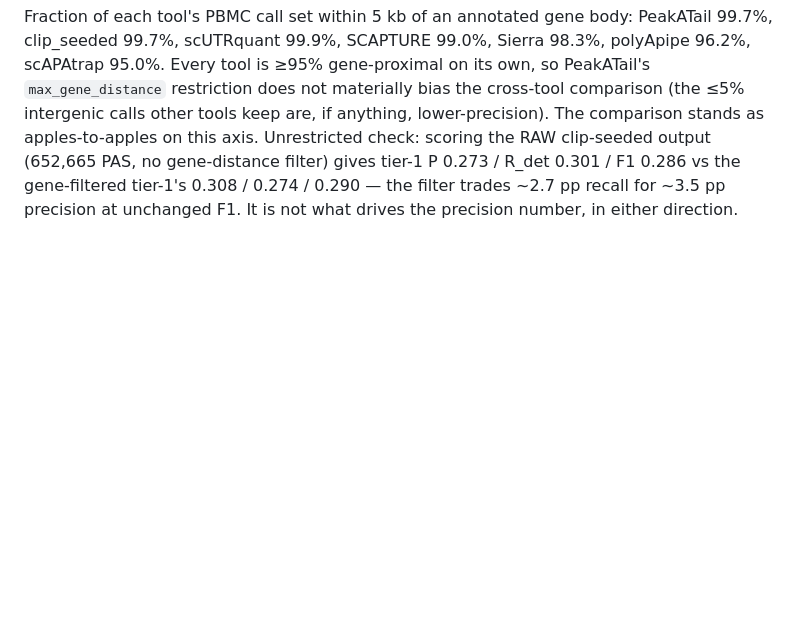
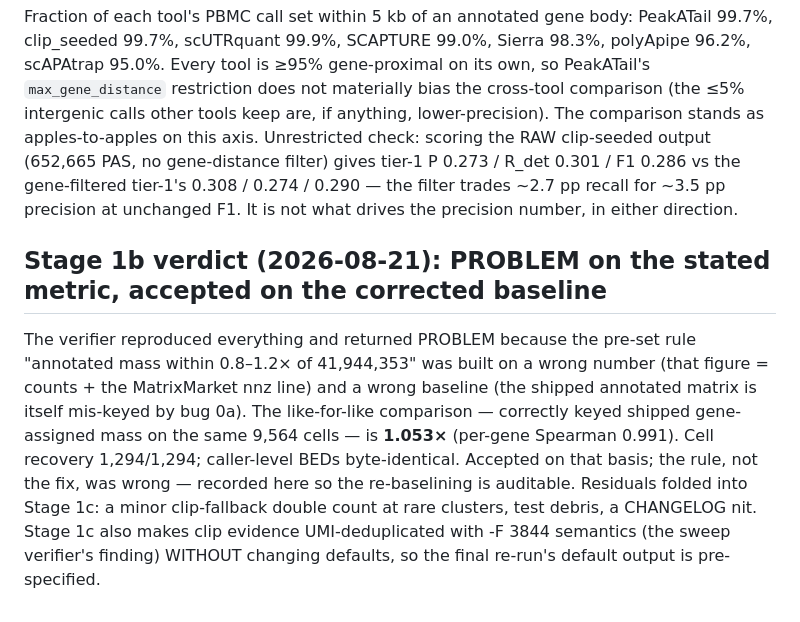
Before and after one commit to BMGLab/Project_PeakATail, a Markdown page: manuscript/12_stage2_gate.md, the part around the change. Rendered like a GitHub page; blank space fills up the shorter version.

Commit message:
Stage 1b verdict recorded (re-baselined acceptance, residuals to 1c); Stage 1c launched
Co-Authored-By: Claude Fable 5 <noreply@anthropic.com>

```diff
--- a/manuscript/12_stage2_gate.md
+++ b/manuscript/12_stage2_gate.md
@@ -121,3 +121,14 @@ Unrestricted check: scoring the RAW clip-seeded output (652,665 PAS, no gene-dis
 tier-1 P 0.273 / R_det 0.301 / F1 0.286 vs the gene-filtered tier-1's 0.308 / 0.274 / 0.290 — the
 filter trades ~2.7 pp recall for ~3.5 pp precision at unchanged F1. It is not what drives the
 precision number, in either direction.
+
+## Stage 1b verdict (2026-08-21): PROBLEM on the stated metric, accepted on the corrected baseline
+The verifier reproduced everything and returned PROBLEM because the pre-set rule "annotated mass within
+0.8–1.2× of 41,944,353" was built on a wrong number (that figure = counts + the MatrixMarket nnz line)
+and a wrong baseline (the shipped annotated matrix is itself mis-keyed by bug 0a). The like-for-like
+comparison — correctly keyed shipped gene-assigned mass on the same 9,564 cells — is **1.053×**
+(per-gene Spearman 0.991). Cell recovery 1,294/1,294; caller-level BEDs byte-identical. Accepted on that
+basis; the rule, not the fix, was wrong — recorded here so the re-baselining is auditable.
+Residuals folded into Stage 1c: a minor clip-fallback double count at rare clusters, test debris, a
+CHANGELOG nit. Stage 1c also makes clip evidence UMI-deduplicated with -F 3844 semantics (the sweep
+verifier's finding) WITHOUT changing defaults, so the final re-run's default output is pre-specified.
```
